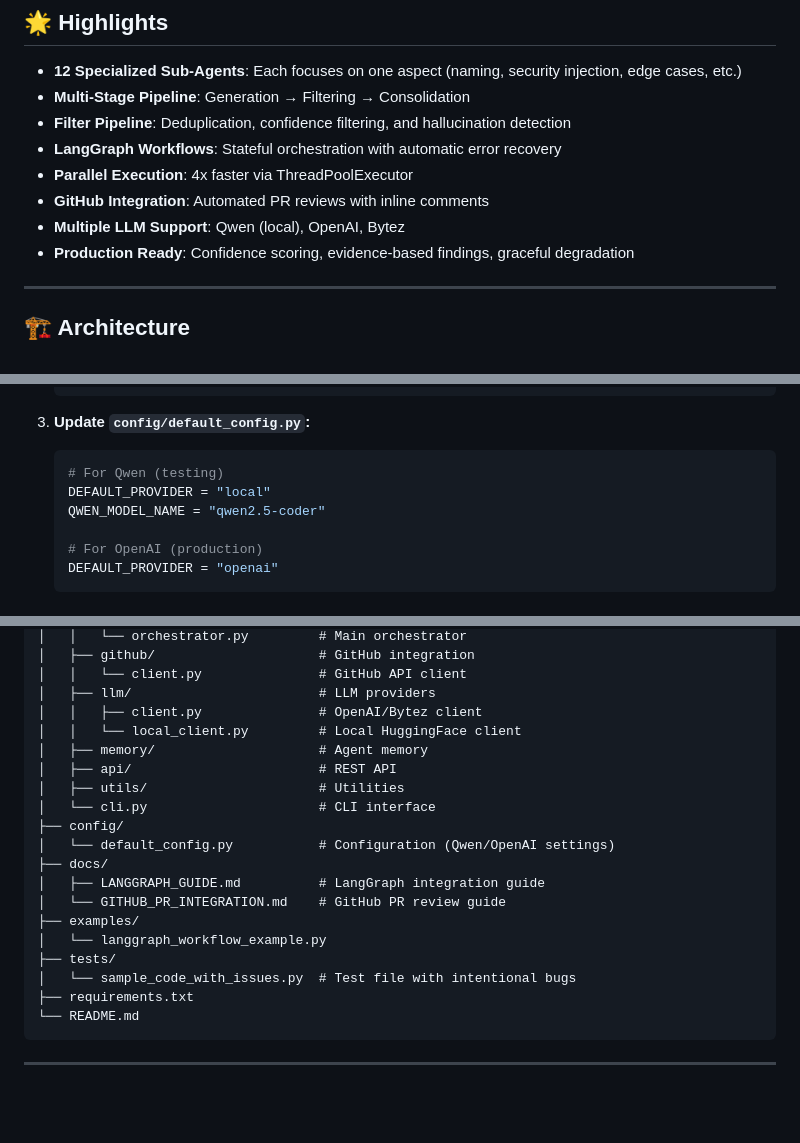
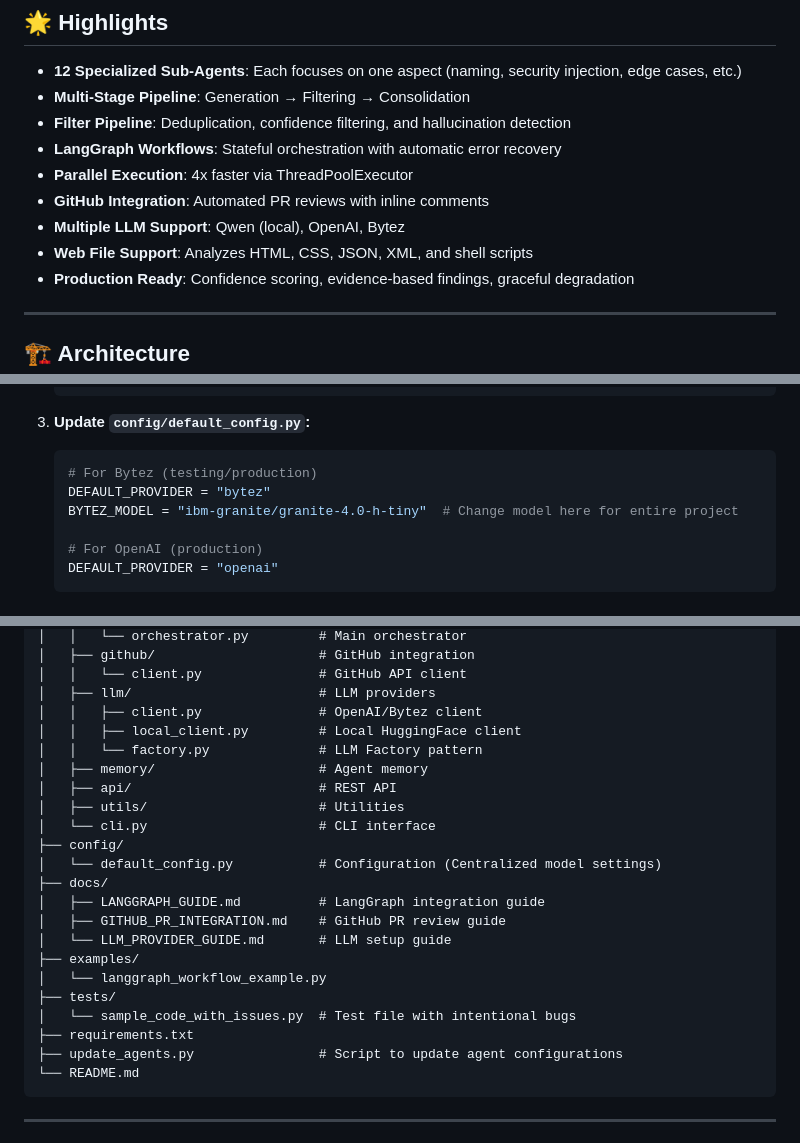
Before and after one commit to hj2713/InspectAI, a Markdown page: README.md, 3 parts joined by grey strips. Rendered like a GitHub page; blank space fills up the shorter version.

Commit message:
docs: update README with new structure and features

````diff
--- a/README.md
+++ b/README.md
@@ -17,6 +17,7 @@ A production-grade multi-agent system powered by **12 specialized AI agents** fo
 - **Parallel Execution**: 4x faster via ThreadPoolExecutor
 - **GitHub Integration**: Automated PR reviews with inline comments
 - **Multiple LLM Support**: Qwen (local), OpenAI, Bytez
+- **Web File Support**: Analyzes HTML, CSS, JSON, XML, and shell scripts
 - **Production Ready**: Confidence scoring, evidence-based findings, graceful degradation
 
 ---
@@ -112,9 +113,9 @@ pip install -r requirements.txt
 3. **Update `config/default_config.py`:**
 
    ```python
-   # For Qwen (testing)
-   DEFAULT_PROVIDER = "local"
-   QWEN_MODEL_NAME = "qwen2.5-coder"
+   # For Bytez (testing/production)
+   DEFAULT_PROVIDER = "bytez"
+   BYTEZ_MODEL = "ibm-granite/granite-4.0-h-tiny"  # Change model here for entire project
 
    # For OpenAI (production)
    DEFAULT_PROVIDER = "openai"
@@ -236,21 +237,24 @@ InspectAI/
 │   │   └── client.py               # GitHub API client
 │   ├── llm/                        # LLM providers
 │   │   ├── client.py               # OpenAI/Bytez client
-│   │   └── local_client.py         # Local HuggingFace client
+│   │   ├── local_client.py         # Local HuggingFace client
+│   │   └── factory.py              # LLM Factory pattern
 │   ├── memory/                     # Agent memory
 │   ├── api/                        # REST API
 │   ├── utils/                      # Utilities
 │   └── cli.py                      # CLI interface
 ├── config/
-│   └── default_config.py           # Configuration (Qwen/OpenAI settings)
+│   └── default_config.py           # Configuration (Centralized model settings)
 ├── docs/
 │   ├── LANGGRAPH_GUIDE.md          # LangGraph integration guide
-│   └── GITHUB_PR_INTEGRATION.md    # GitHub PR review guide
+│   ├── GITHUB_PR_INTEGRATION.md    # GitHub PR review guide
+│   └── LLM_PROVIDER_GUIDE.md       # LLM setup guide
 ├── examples/
 │   └── langgraph_workflow_example.py
 ├── tests/
 │   └── sample_code_with_issues.py  # Test file with intentional bugs
 ├── requirements.txt
+├── update_agents.py                # Script to update agent configurations
 └── README.md
 ```
 
````
